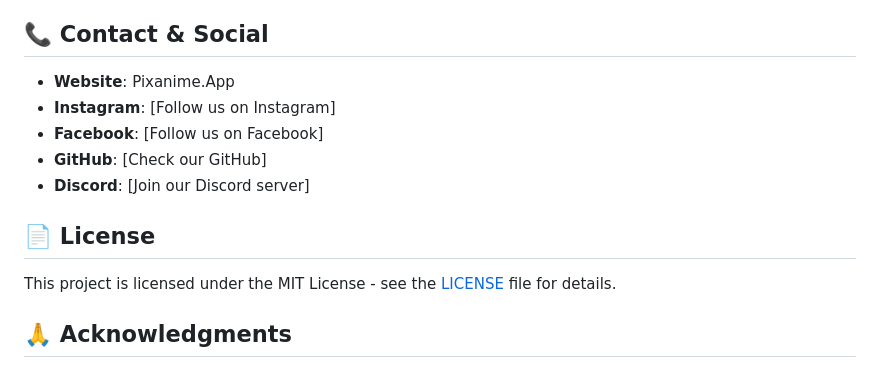
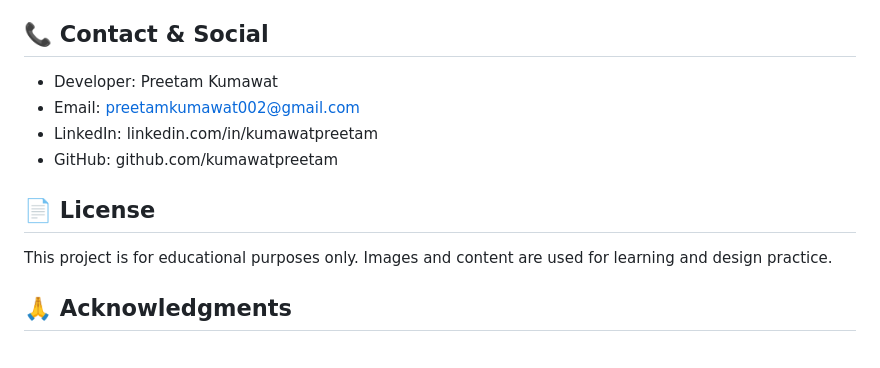
Before and after one commit to kumawatpreetam/Projects, a Markdown page: 05-musiclisteningappdownloadpage/README.md, the part around the change. Rendered like a GitHub page.

```diff
--- a/05-musiclisteningappdownloadpage/README.md
+++ b/05-musiclisteningappdownloadpage/README.md
@@ -175,15 +175,16 @@ PIXANIME is a free platform dedicated to providing access to anime, TV series, a
 
 ## 📞 Contact & Social
 
-- **Website**: Pixanime.App
-- **Instagram**: [Follow us on Instagram]
-- **Facebook**: [Follow us on Facebook]
-- **GitHub**: [Check our GitHub]
-- **Discord**: [Join our Discord server]
+- Developer: Preetam Kumawat
+- Email: preetamkumawat002@gmail.com
+- LinkedIn: linkedin.com/in/kumawatpreetam
+- GitHub: github.com/kumawatpreetam
+
 
 ## 📄 License
 
-This project is licensed under the MIT License - see the [LICENSE](LICENSE) file for details.
+This project is for educational purposes only. Images and content are used for learning and design practice.
+
 
 ## 🙏 Acknowledgments
 
```
